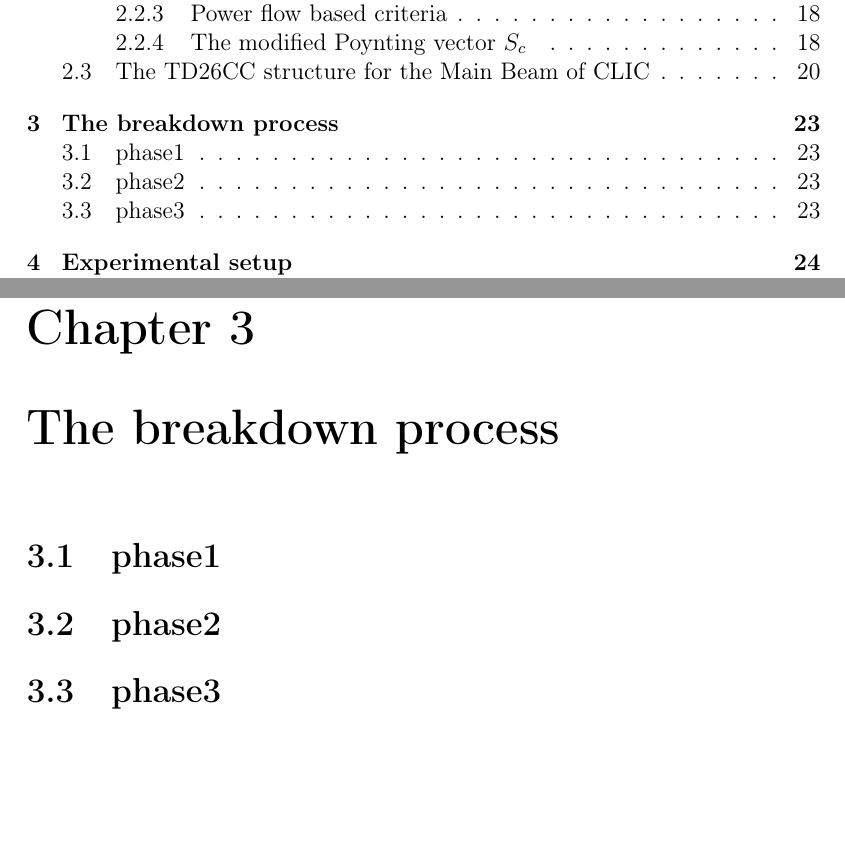
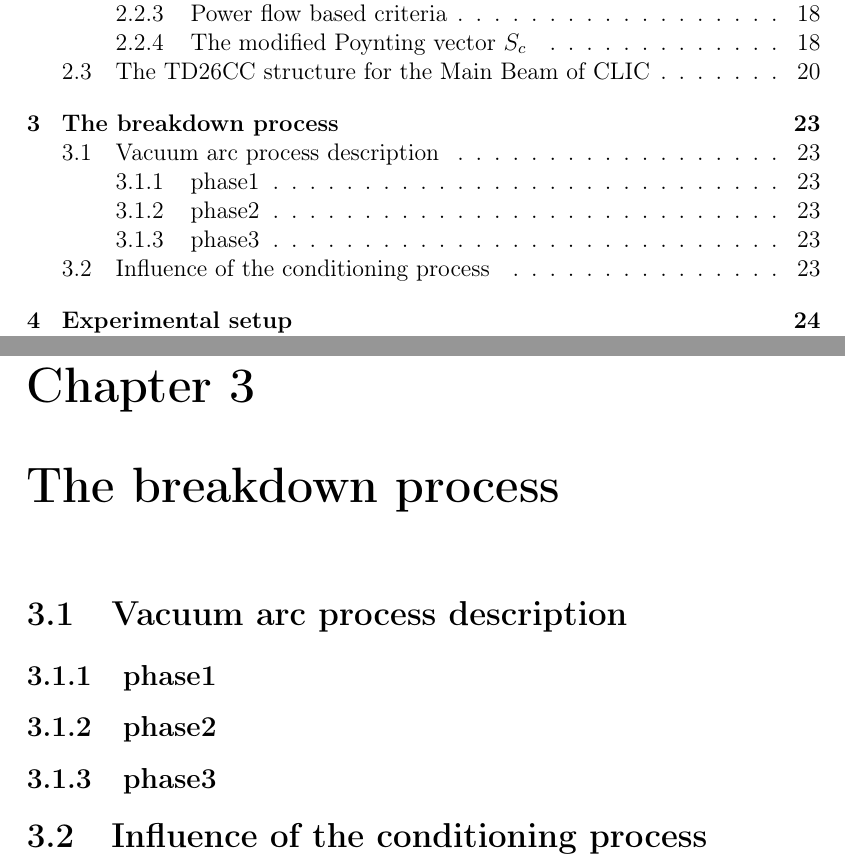
Before and after one commit to esenes/Master-thesis, a LaTeX thesis (thesis.tex, which reads body/chapter2.tex): two parts of pages 5 and 29 of 40, joined at a grey line, cut so that both start at the same text, the shorter picture padded with empty space. Compiled offline with pdfLaTeX.

Commit message:
Outline chap.3 updated

```diff
--- a/body/chapter2.tex
+++ b/body/chapter2.tex
@@ -1,7 +1,11 @@
 \chapter[The breakdown process]{The breakdown process}
 
-\section[phase1]{phase1}
+\section[Vacuum arc process description]{Vacuum arc process description}
 
-\section[phase2]{phase2}
+\subsection[phase1]{phase1}
 
-\section[phase3]{phase3}
+\subsection[phase2]{phase2}
+
+\subsection[phase3]{phase3}
+
+\section[Influence of the conditioning process]{Influence of the conditioning process}
```
